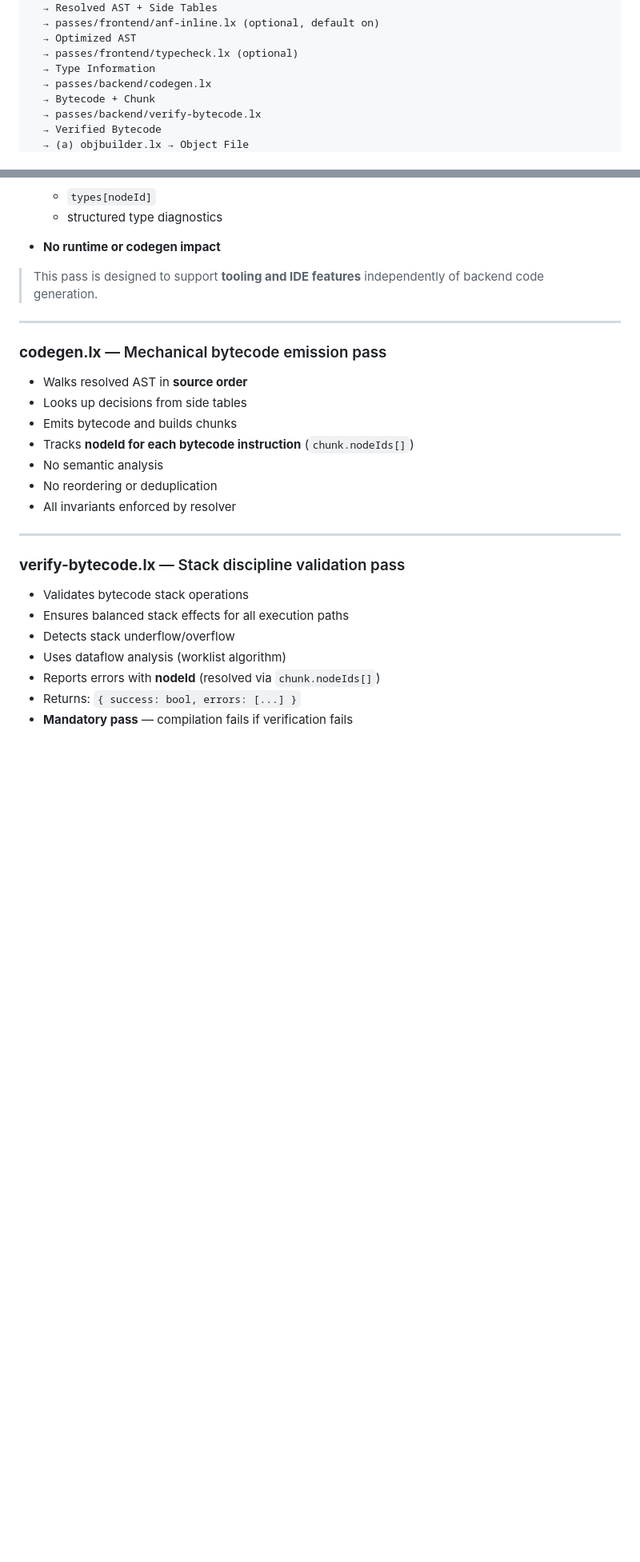
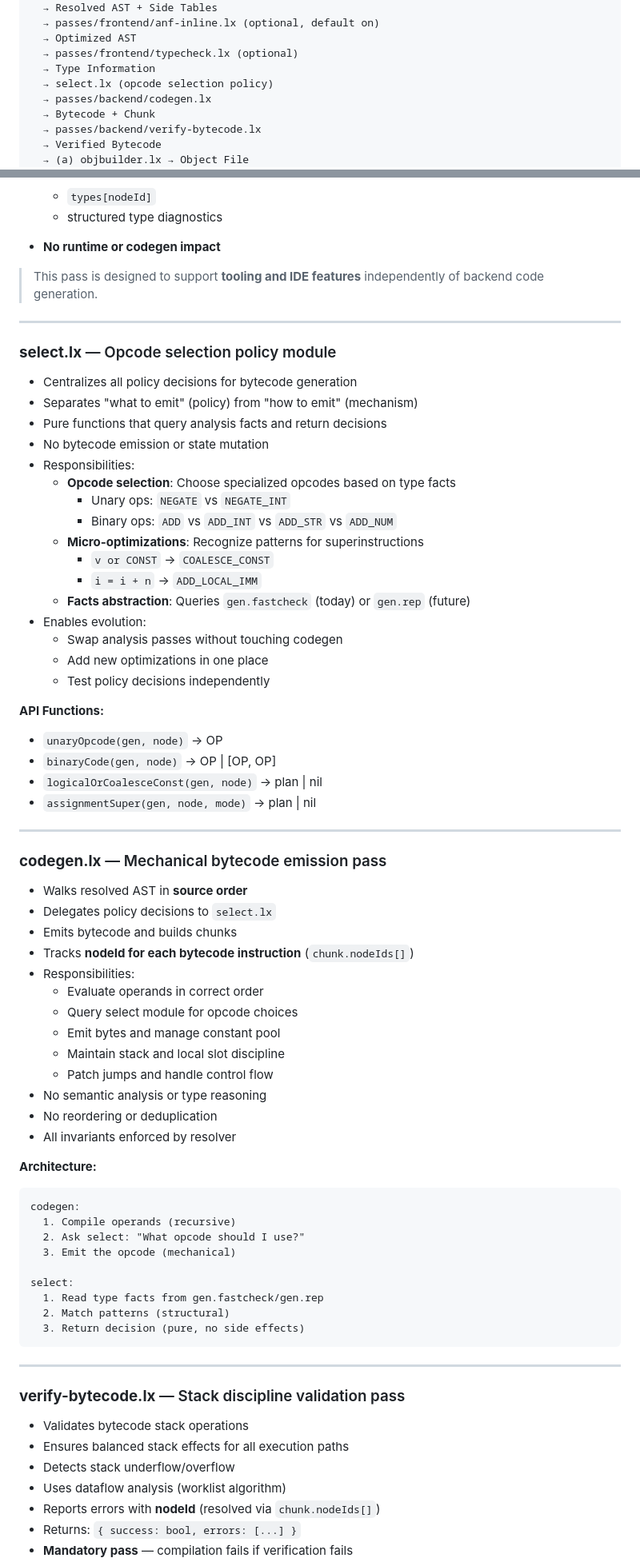
Before and after one commit to curist/lx, a Markdown page: lx/docs/architecture.md, 2 parts joined by grey strips. Shown at 80% size. Rendered like a GitHub page; blank space fills up the shorter version.

Commit message:
Document select.lx opcode selection architecture
Update architecture.md to document the new select module and its
role in separating opcode selection policy from bytecode emission.

Changes:
- Add select.lx to pipeline diagram
- New section documenting select module's purpose and API
- Update codegen.lx section to explain delegation to select
- Add backend architecture rationale explaining the separation
- Update compiler product line diagram

🤖 Generated with [Claude Code](https://claude.com/claude-code)

Co-Authored-By: Claude Sonnet 4.5 <noreply@anthropic.com>

````diff
--- a/lx/docs/architecture.md
+++ b/lx/docs/architecture.md
@@ -16,6 +16,7 @@ Source
   → Optimized AST
   → passes/frontend/typecheck.lx (optional)
   → Type Information
+  → select.lx (opcode selection policy)
   → passes/backend/codegen.lx
   → Bytecode + Chunk
   → passes/backend/verify-bytecode.lx
@@ -148,15 +149,61 @@ administrative let elimination.
 
 ---
 
+### **select.lx** — Opcode selection policy module
+
+* Centralizes all policy decisions for bytecode generation
+* Separates "what to emit" (policy) from "how to emit" (mechanism)
+* Pure functions that query analysis facts and return decisions
+* No bytecode emission or state mutation
+* Responsibilities:
+  * **Opcode selection**: Choose specialized opcodes based on type facts
+    * Unary ops: `NEGATE` vs `NEGATE_INT`
+    * Binary ops: `ADD` vs `ADD_INT` vs `ADD_STR` vs `ADD_NUM`
+  * **Micro-optimizations**: Recognize patterns for superinstructions
+    * `v or CONST` → `COALESCE_CONST`
+    * `i = i + n` → `ADD_LOCAL_IMM`
+  * **Facts abstraction**: Queries `gen.fastcheck` (today) or `gen.rep` (future)
+* Enables evolution:
+  * Swap analysis passes without touching codegen
+  * Add new optimizations in one place
+  * Test policy decisions independently
+
+**API Functions:**
+* `unaryOpcode(gen, node)` → OP
+* `binaryCode(gen, node)` → OP | [OP, OP]
+* `logicalOrCoalesceConst(gen, node)` → plan | nil
+* `assignmentSuper(gen, node, mode)` → plan | nil
+
+---
+
 ### **codegen.lx** — Mechanical bytecode emission pass
 
 * Walks resolved AST in **source order**
-* Looks up decisions from side tables
+* Delegates policy decisions to `select.lx`
 * Emits bytecode and builds chunks
 * Tracks **nodeId for each bytecode instruction** (`chunk.nodeIds[]`)
-* No semantic analysis
+* Responsibilities:
+  * Evaluate operands in correct order
+  * Query select module for opcode choices
+  * Emit bytes and manage constant pool
+  * Maintain stack and local slot discipline
+  * Patch jumps and handle control flow
+* No semantic analysis or type reasoning
 * No reordering or deduplication
 * All invariants enforced by resolver
+
+**Architecture:**
+```
+codegen:
+  1. Compile operands (recursive)
+  2. Ask select: "What opcode should I use?"
+  3. Emit the opcode (mechanical)
+
+select:
+  1. Read type facts from gen.fastcheck/gen.rep
+  2. Match patterns (structural)
+  3. Return decision (pure, no side effects)
+```
 
 ---
 
````
Also changed, not shown: other parts of lx/docs/architecture.md (+31 -3 lines).
